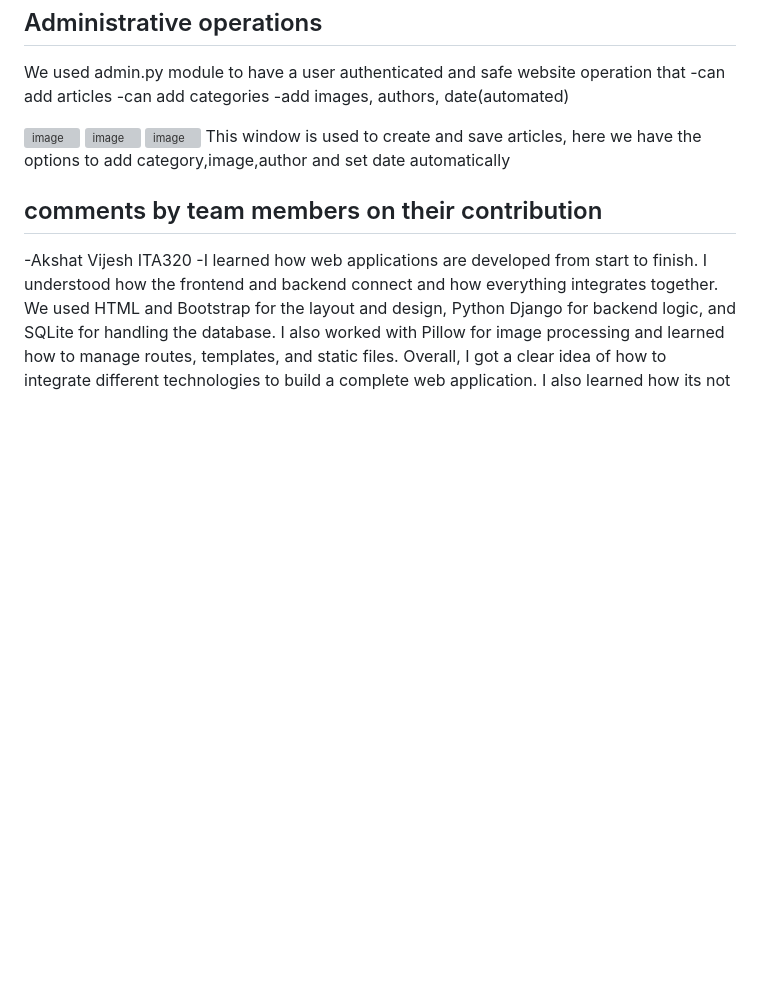
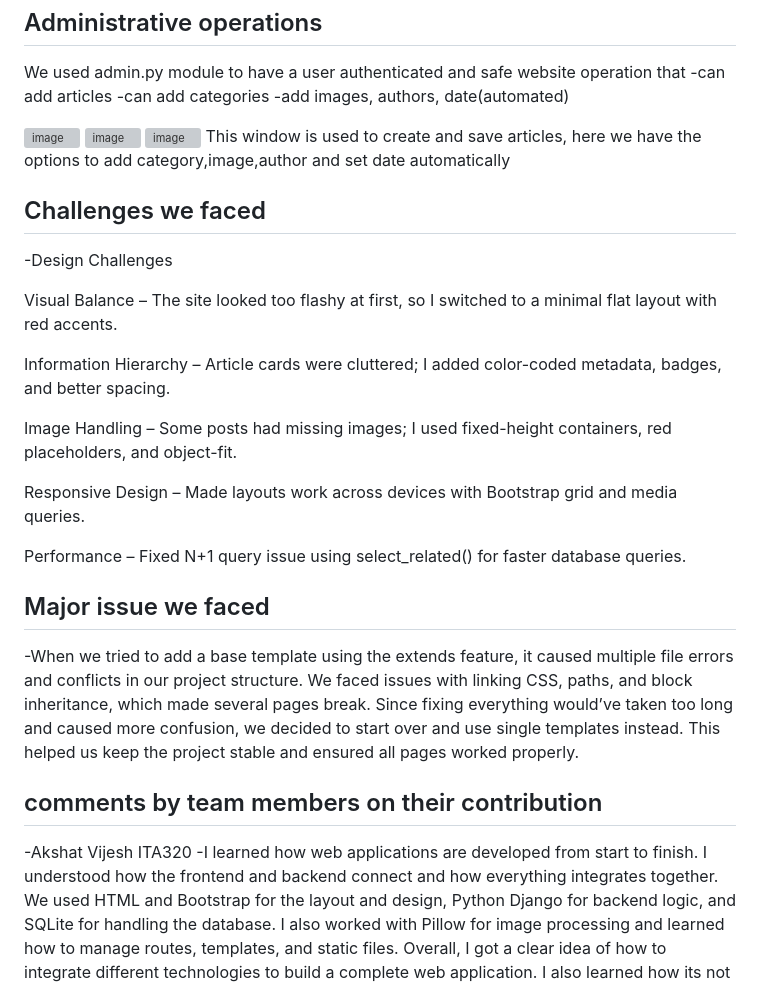
Before and after one commit to Akshatvijesh26/news-website-2820, a Markdown page: README.md, the part around the change. GitHub-like rendering; blank space fills up the shorter version; grey boxes are pictures that could not be loaded.

Commit message:
Update README with challenges and team contributions
Added sections on challenges faced and major issues during development, along with team member comments on contributions.

```diff
--- a/README.md
+++ b/README.md
@@ -112,6 +112,22 @@ We used admin.py module to have a user authenticated and safe website operation
   <img width="1907" height="973" alt="image" src="https://github.com/user-attachments/assets/c9c42fb9-5fd3-4f25-8619-2885d58463ab" />
     This window is used to create and save articles, here we have the options to add category,image,author and set date automatically
 
+## Challenges we faced
+-Design Challenges
+
+Visual Balance – The site looked too flashy at first, so I switched to a minimal flat layout with red accents.
+
+Information Hierarchy – Article cards were cluttered; I added color-coded metadata, badges, and better spacing.
+
+Image Handling – Some posts had missing images; I used fixed-height containers, red placeholders, and object-fit.
+
+Responsive Design – Made layouts work across devices with Bootstrap grid and media queries.
+
+Performance – Fixed N+1 query issue using select_related() for faster database queries.
+
+## Major issue we faced
+-When we tried to add a base template using the extends feature, it caused multiple file errors and conflicts in our project structure. We faced issues with linking CSS, paths, and block inheritance, which made several pages break. Since fixing everything would’ve taken too long and caused more confusion, we decided to start over and use single templates instead. This helped us keep the project stable and ensured all pages worked properly.
+
 ## comments by team members on their contribution
 -Akshat Vijesh ITA320
 -I learned how web applications are developed from start to finish. I understood how the frontend and backend connect and how everything integrates together. We used HTML and Bootstrap for the layout and design, Python Django for backend logic, and SQLite for handling the database. I also worked with Pillow for image processing and learned how to manage routes, templates, and static files. Overall, I got a clear idea of how to integrate different technologies to build a complete web application. I also learned how its not necessary to download any additional packs for applying cosmetics to the UI. simply linking the files work. same case for hosting images , we can link via google apis in html code for this. i think ive gained substantial footing on web development and github operations by working on this mini project.
```
